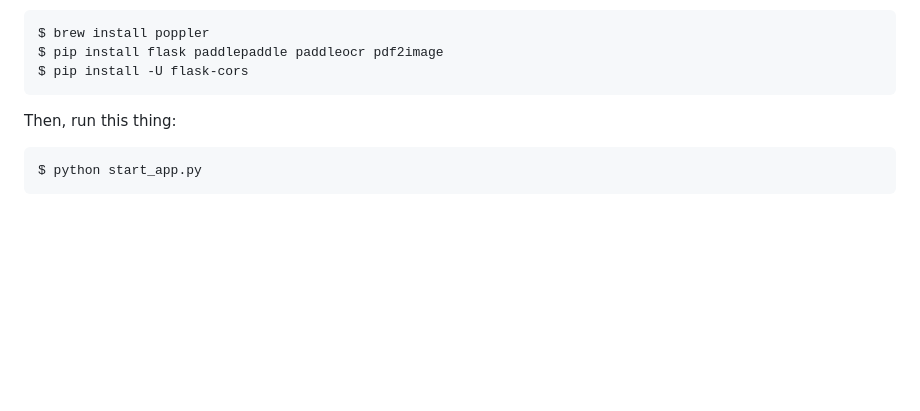
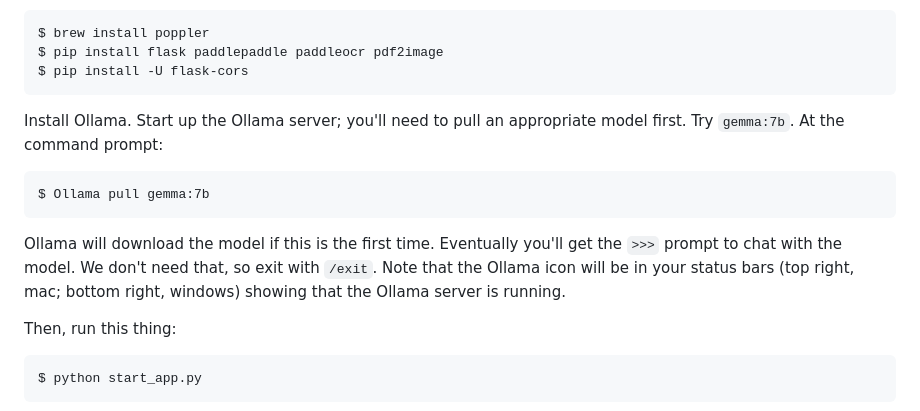
Before and after one commit to shawngraham/text-to-kg, a Markdown page: README.md, the part around the change. Rendered like a GitHub page; blank space fills up the shorter version.

````diff
--- a/README.md
+++ b/README.md
@@ -27,6 +27,13 @@ $ brew install poppler
 $ pip install flask paddlepaddle paddleocr pdf2image
 $ pip install -U flask-cors
 ```
+
+Install Ollama. Start up the Ollama server; you'll need to pull an appropriate model first. Try `gemma:7b`. At the command prompt:
+
+```
+$ Ollama pull gemma:7b
+```
+Ollama will download the model if this is the first time. Eventually you'll get the `>>>` prompt to chat with the model. We don't need that, so exit with ```/exit```. Note that the Ollama icon will be in your status bars (top right, mac; bottom right, windows) showing that the Ollama server is running.
 
 Then, run this thing:
 ```
````
